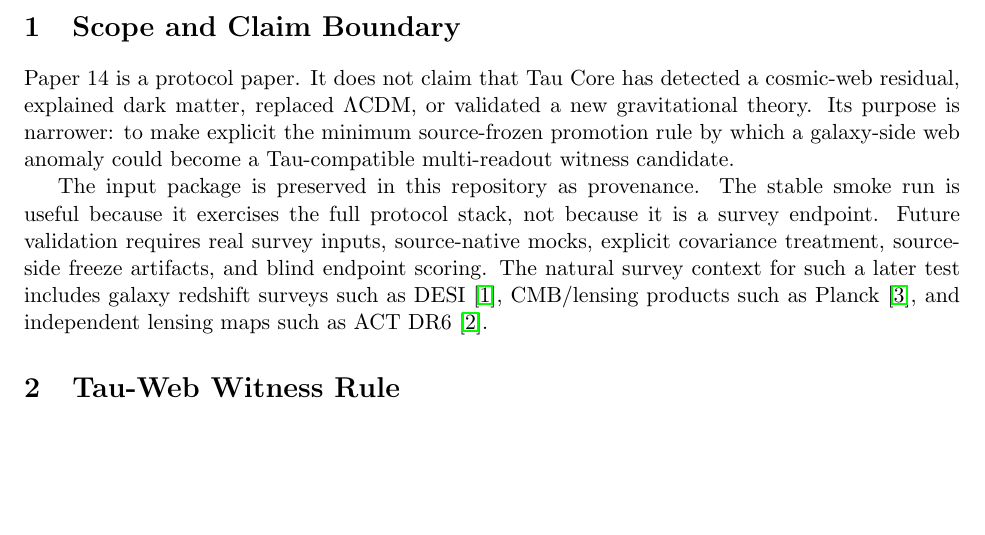
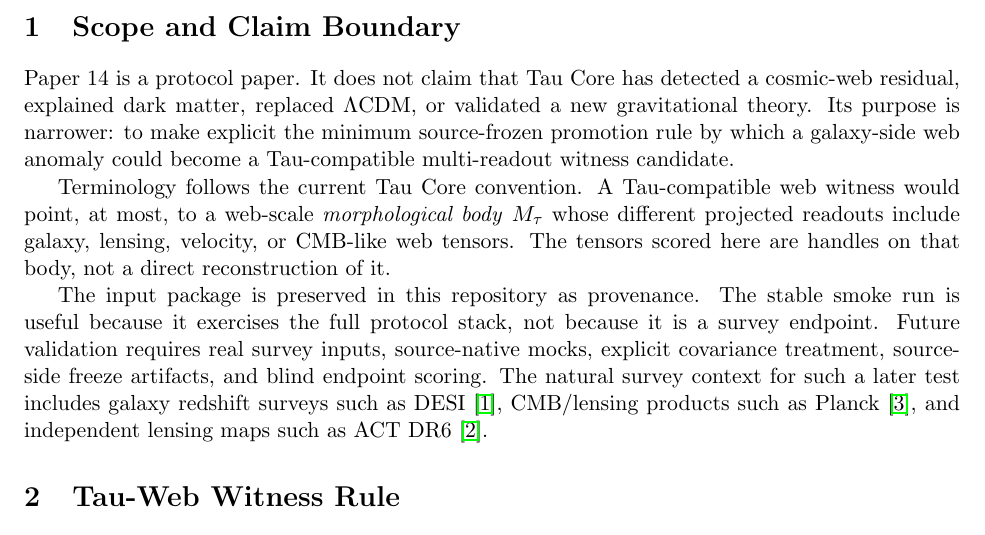
Before and after one commit to tau-core-research/tau-core-web-witness-protocol-paper14, a LaTeX paper (paper14_submission_source/main.tex): part of page 1 of 5, cut so that both start at the same text, the shorter picture padded with empty space. Compiled offline with pdfLaTeX.

Commit message:
Standardize morphological body terminology

```diff
--- a/paper14_submission_source/main.tex
+++ b/paper14_submission_source/main.tex
@@ -34,6 +34,12 @@ cosmic-web residual, explained dark matter, replaced $\Lambda$CDM, or validated
 a new gravitational theory.  Its purpose is narrower: to make explicit the
 minimum source-frozen promotion rule by which a galaxy-side web anomaly could
 become a Tau-compatible multi-readout witness candidate.
+
+Terminology follows the current Tau Core convention.  A Tau-compatible web
+witness would point, at most, to a web-scale \emph{morphological body}
+\(M_\tau\) whose different projected readouts include galaxy, lensing,
+velocity, or CMB-like web tensors.  The tensors scored here are handles on
+that body, not a direct reconstruction of it.
 
 The input package is preserved in this repository as provenance.  The stable
 smoke run is useful because it exercises the full protocol stack, not because
```
Also changed, not shown: README.md, paper14_submission_source/main.pdf, 1 other file.
